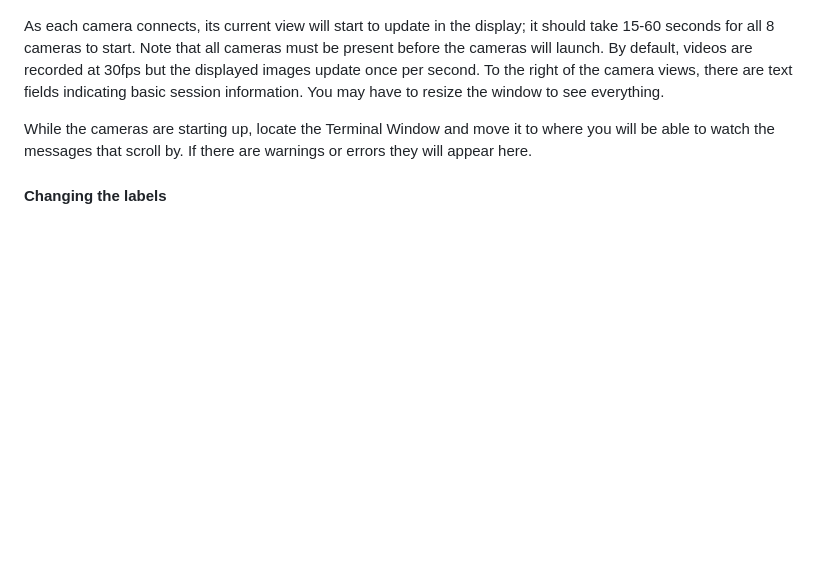
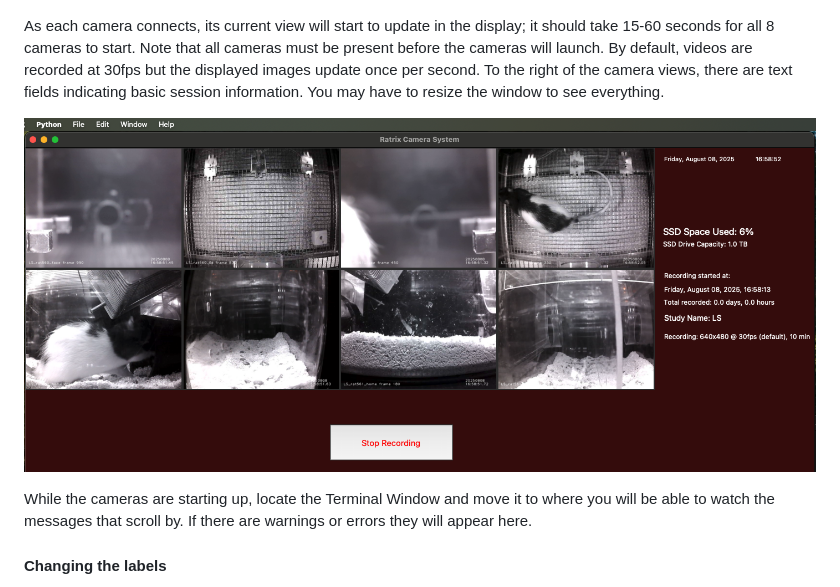
Before and after one commit to preinagel/ratrixcam, a Markdown page: docs/UserManual.md, the part around the change. Drawn GitHub-style; blank space fills up the shorter version.

Commit message:
Update UserManual.md
Signed-off-by: PReinagel <80356291+preinagel@users.noreply.github.com>

```diff
--- a/docs/UserManual.md
+++ b/docs/UserManual.md
@@ -25,6 +25,8 @@ When you click Start Recording, the configuration editor closes and a Monitor Wi
  ![layout diagram](img/layout.png)
 
 As each camera connects, its current view will start to update in the display; it should take 15-60 seconds for all 8 cameras to start. Note that all cameras must be present before the cameras will launch. By default, videos are recorded at 30fps but the displayed images update once per second.  To the right of the camera views, there are text fields indicating basic session information. You may have to resize the window to see everything.
+
+  ![layout diagram](img/RatrixCamRealtimeView.png)
 
 While the cameras are starting up, locate the Terminal Window and move it to where you will be able to watch the messages that scroll by. If there are warnings or errors they will appear here.
 
```
